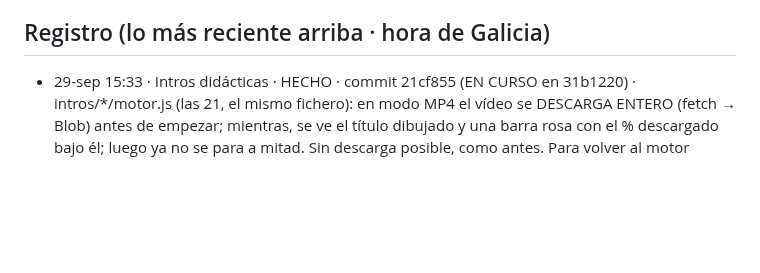
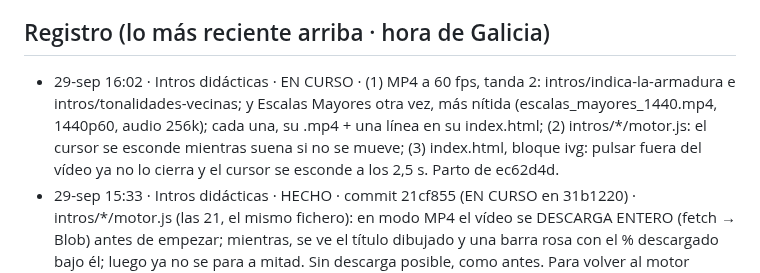
Before and after one commit to iagonaron/teoriaathome, a Markdown page: _COORDINACION-IA.md, the part around the change. GitHub-like rendering; blank space fills up the shorter version.

Commit message:
Coordinación: «Intros didácticas» EN CURSO · MP4 60 (Escalas Mayores 1440p, audio 256k), cursor y fondo de los vídeos

```diff
--- a/_COORDINACION-IA.md
+++ b/_COORDINACION-IA.md
@@ -75,6 +75,10 @@ Este fichero es el punto de encuentro. Empieza por «_» para que la web no lo p
   el _COORDINACION-IA.md de teoriapro). El 👍 de revisión es el mismo en los dos portales (misma clave de Supabase).
 
 ## Registro (lo más reciente arriba · hora de Galicia)
+- 29-sep 16:02 · Intros didácticas · EN CURSO · (1) MP4 a 60 fps, tanda 2: intros/indica-la-armadura e
+  intros/tonalidades-vecinas; y Escalas Mayores otra vez, más nítida (escalas_mayores_1440.mp4, 1440p60, audio 256k); cada
+  una, su .mp4 + una línea en su index.html; (2) intros/*/motor.js: el cursor se esconde mientras suena si no se mueve;
+  (3) index.html, bloque ivg: pulsar fuera del vídeo ya no lo cierra y el cursor se esconde a los 2,5 s. Parto de ec62d4d.
 - 29-sep 15:33 · Intros didácticas · HECHO · commit 21cf855 (EN CURSO en 31b1220) · intros/*/motor.js (las 21, el mismo
   fichero): en modo MP4 el vídeo se DESCARGA ENTERO (fetch → Blob) antes de empezar; mientras, se ve el título dibujado y
   una barra rosa con el % descargado bajo él; luego ya no se para a mitad. Sin descarga posible, como antes. Para volver al
```
